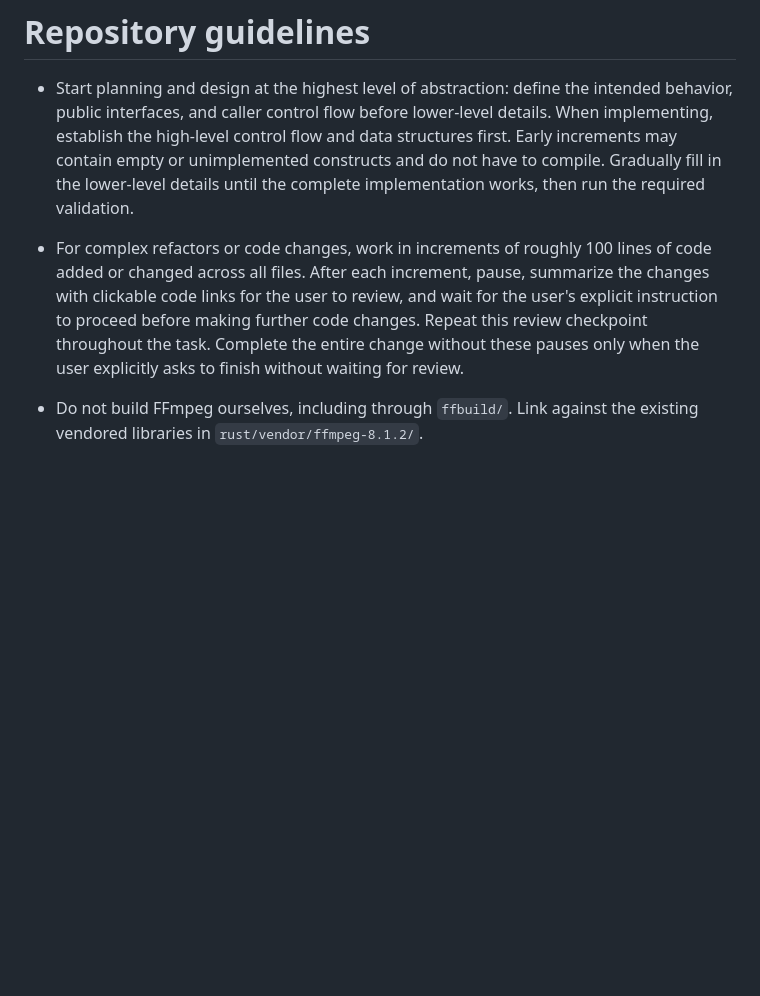
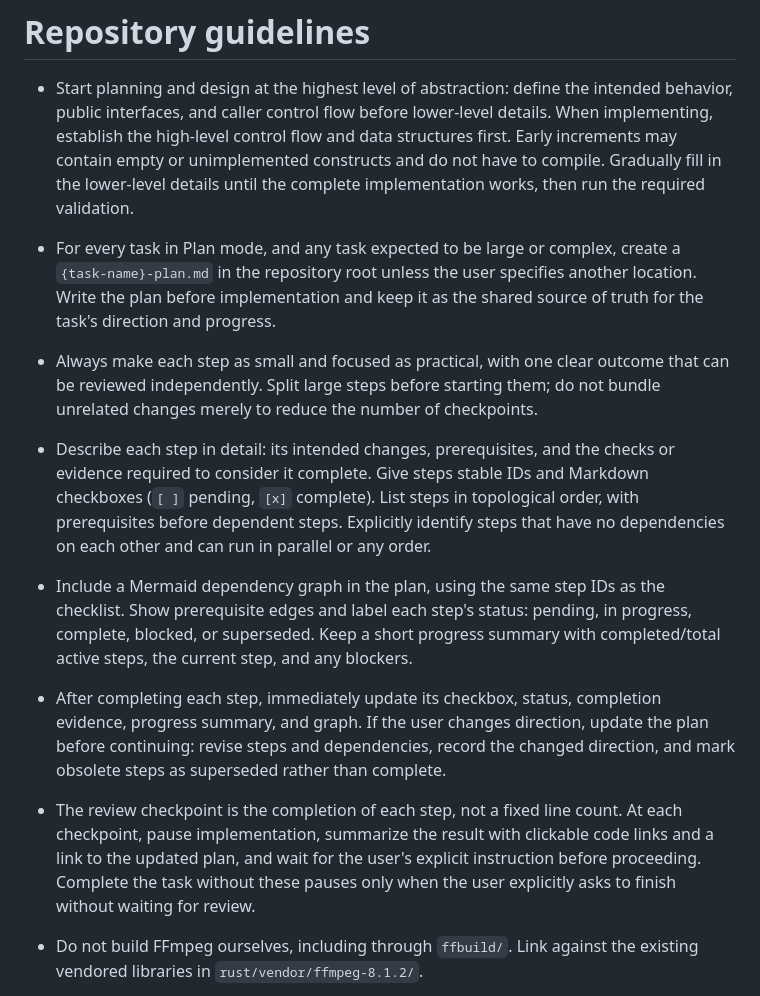
Before and after one commit to waterblower/opencut, a Markdown page: AGENTS.md, the part around the change. GitHub-like rendering; blank space fills up the shorter version.

```diff
--- a/AGENTS.md
+++ b/AGENTS.md
@@ -6,13 +6,31 @@
   structures first. Early increments may contain empty or unimplemented constructs
   and do not have to compile. Gradually fill in the lower-level details until the
   complete implementation works, then run the required validation.
-- For complex refactors or code changes, work in increments of roughly 100 lines
-  of code added or changed across all files. After each increment, pause, summarize
-  the changes with clickable code links for the user to review, and wait for the
-  user's explicit instruction to proceed before making further code changes.
-  Repeat this review checkpoint throughout the task. Complete the entire change
-  without these pauses only when the user explicitly asks to finish without
-  waiting for review.
+- For every task in Plan mode, and any task expected to be large or complex,
+  create a `{task-name}-plan.md` in the repository root unless the user specifies
+  another location. Write the plan before implementation and keep it as the
+  shared source of truth for the task's direction and progress.
+- Always make each step as small and focused as practical, with one clear outcome
+  that can be reviewed independently. Split large steps before starting them;
+  do not bundle unrelated changes merely to reduce the number of checkpoints.
+- Describe each step in detail: its intended changes, prerequisites, and the
+  checks or evidence required to consider it complete. Give steps stable IDs and
+  Markdown checkboxes (`[ ]` pending, `[x]` complete). List steps in topological
+  order, with prerequisites before dependent steps. Explicitly identify steps
+  that have no dependencies on each other and can run in parallel or any order.
+- Include a Mermaid dependency graph in the plan, using the same step IDs as the
+  checklist. Show prerequisite edges and label each step's status: pending,
+  in progress, complete, blocked, or superseded. Keep a short progress summary
+  with completed/total active steps, the current step, and any blockers.
+- After completing each step, immediately update its checkbox, status, completion
+  evidence, progress summary, and graph. If the user changes direction, update
+  the plan before continuing: revise steps and dependencies, record the changed
+  direction, and mark obsolete steps as superseded rather than complete.
+- The review checkpoint is the completion of each step, not a fixed line count.
+  At each checkpoint, pause implementation, summarize the result with clickable
+  code links and a link to the updated plan, and wait for the user's explicit
+  instruction before proceeding. Complete the task without these pauses only
+  when the user explicitly asks to finish without waiting for review.
 - Do not build FFmpeg ourselves, including through `ffbuild/`. Link against the
   existing vendored libraries in `rust/vendor/ffmpeg-8.1.2/`.
 - Never include Python in the build process.
```
